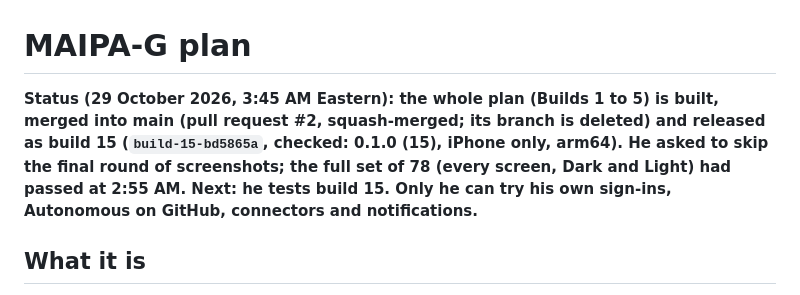
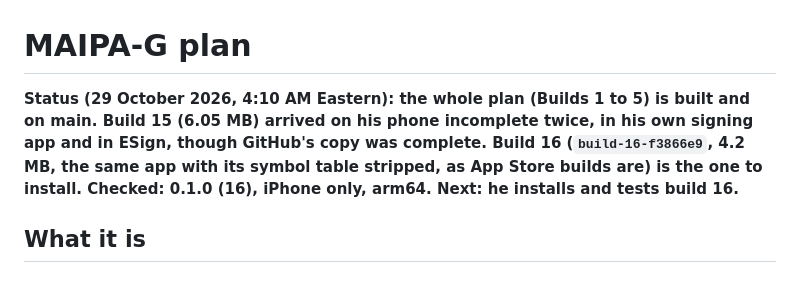
Before and after one commit to 2c2bhdhw9z-cell/MAIPA-G, a Markdown page: .kiro/notes/PLAN.md, the part around the change. GitHub-like rendering.

Commit message:
Plan: build 16 is the one to install [skip ci]

```diff
--- a/.kiro/notes/PLAN.md
+++ b/.kiro/notes/PLAN.md
@@ -1,11 +1,10 @@
 # MAIPA-G plan
 
-**Status (29 October 2026, 3:45 AM Eastern): the whole plan (Builds 1 to 5) is built, merged
-into main (pull request #2, squash-merged; its branch is deleted) and released as build 15
-(`build-15-bd5865a`, checked: 0.1.0 (15), iPhone only, arm64). He asked to skip the final round of
-screenshots; the full set of 78 (every screen, Dark and Light) had passed at 2:55 AM. Next: he
-tests build 15. Only he can try his own sign-ins, Autonomous on GitHub, connectors and
-notifications.**
+**Status (29 October 2026, 4:10 AM Eastern): the whole plan (Builds 1 to 5) is built and on
+main. Build 15 (6.05 MB) arrived on his phone incomplete twice, in his own signing app and in
+ESign, though GitHub's copy was complete. Build 16 (`build-16-f3866e9`, 4.2 MB, the same app with its
+symbol table stripped, as App Store builds are) is the one to install. Checked: 0.1.0 (16), iPhone
+only, arm64. Next: he installs and tests build 16.**
 
 ## What it is
 An iPhone app (.ipa) for AI agents and workflows, with GitHub built in, like Kiro (app.kiro.dev)
```
